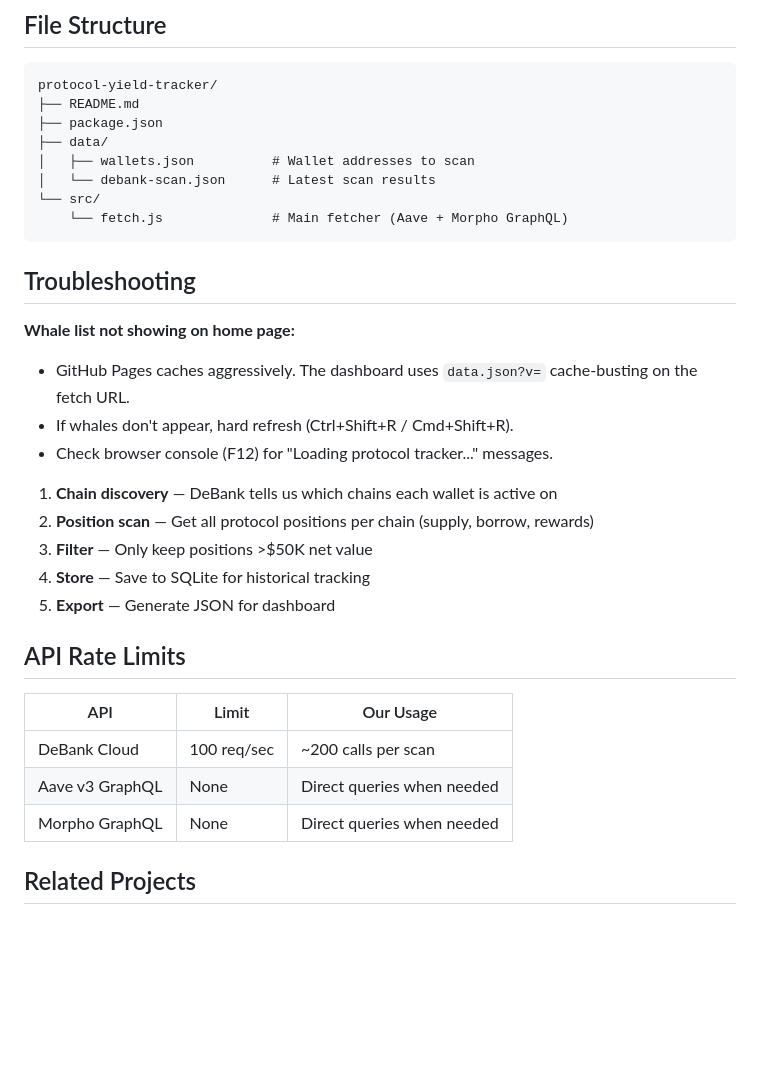
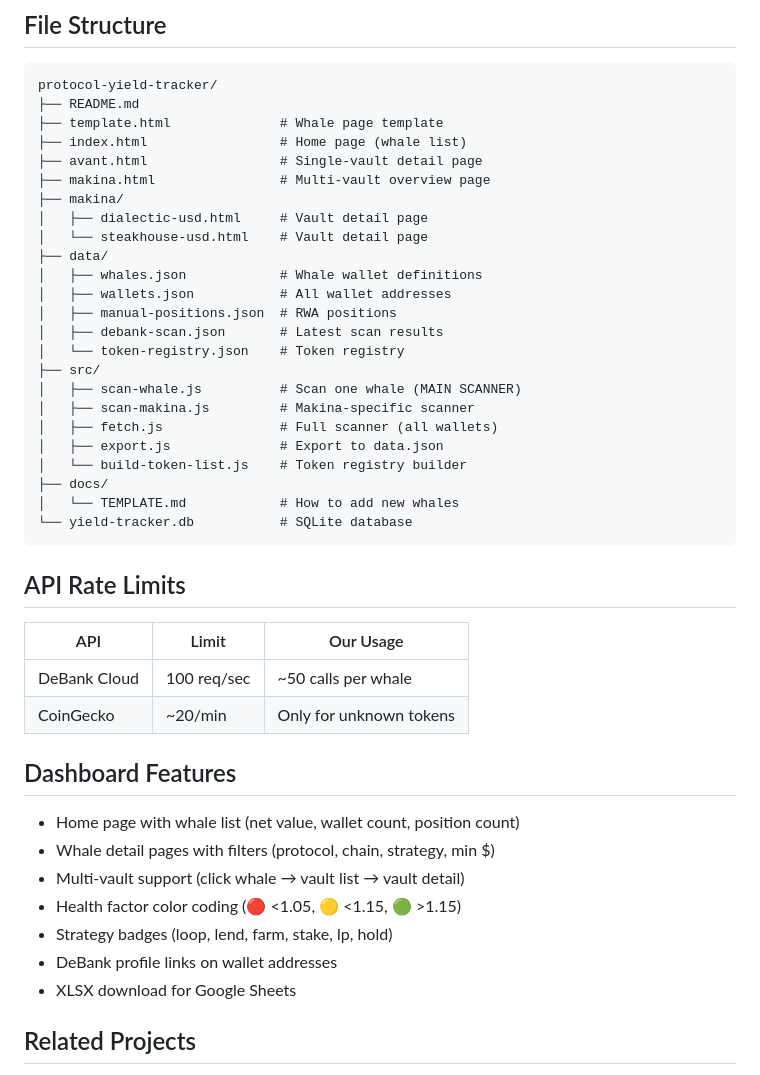
Before and after one commit to bubbamacxtxt-cyber/protocol-yield-tracker, a Markdown page: README.md, the part around one of its changes. Rendered like a GitHub page; blank space fills up the shorter version.

````diff
--- a/README.md
+++ b/README.md
@@ -80,34 +134,46 @@ SQLite (`yield-tracker.db`) with:
 ```
 protocol-yield-tracker/
 ├── README.md
-├── package.json
+├── template.html              # Whale page template
+├── index.html                 # Home page (whale list)
+├── avant.html                 # Single-vault detail page
+├── makina.html                # Multi-vault overview page
+├── makina/
+│   ├── dialectic-usd.html     # Vault detail page
+│   └── steakhouse-usd.html    # Vault detail page
 ├── data/
-│   ├── wallets.json          # Wallet addresses to scan
-│   └── debank-scan.json      # Latest scan results
-└── src/
-    └── fetch.js              # Main fetcher (Aave + Morpho GraphQL)
+│   ├── whales.json            # Whale wallet definitions
+│   ├── wallets.json           # All wallet addresses
+│   ├── manual-positions.json  # RWA positions
+│   ├── debank-scan.json       # Latest scan results
+│   └── token-registry.json    # Token registry
+├── src/
+│   ├── scan-whale.js          # Scan one whale (MAIN SCANNER)
+│   ├── scan-makina.js         # Makina-specific scanner
+│   ├── fetch.js               # Full scanner (all wallets)
+│   ├── export.js              # Export to data.json
+│   └── build-token-list.js    # Token registry builder
+├── docs/
+│   └── TEMPLATE.md            # How to add new whales
+└── yield-tracker.db           # SQLite database
 ```
-
-## Troubleshooting
-
-**Whale list not showing on home page:**
-- GitHub Pages caches aggressively. The dashboard uses `data.json?v=` cache-busting on the fetch URL.
-- If whales don't appear, hard refresh (Ctrl+Shift+R / Cmd+Shift+R).
-- Check browser console (F12) for "Loading protocol tracker..." messages.
-
-1. **Chain discovery** — DeBank tells us which chains each wallet is active on
-2. **Position scan** — Get all protocol positions per chain (supply, borrow, rewards)
-3. **Filter** — Only keep positions >$50K net value
-4. **Store** — Save to SQLite for historical tracking
-5. **Export** — Generate JSON for dashboard
 
 ## API Rate Limits
 
 | API | Limit | Our Usage |
 |-----|-------|-----------|
-| DeBank Cloud | 100 req/sec | ~200 calls per scan |
-| Aave v3 GraphQL | None | Direct queries when needed |
-| Morpho GraphQL | None | Direct queries when needed |
+| DeBank Cloud | 100 req/sec | ~50 calls per whale |
+| CoinGecko | ~20/min | Only for unknown tokens |
+
+## Dashboard Features
+
+- Home page with whale list (net value, wallet count, position count)
+- Whale detail pages with filters (protocol, chain, strategy, min $)
+- Multi-vault support (click whale → vault list → vault detail)
+- Health factor color coding (🔴 <1.05, 🟡 <1.15, 🟢 >1.15)
+- Strategy badges (loop, lend, farm, stake, lp, hold)
+- DeBank profile links on wallet addresses
+- XLSX download for Google Sheets
 
 ## Related Projects
 
````
Also changed, not shown: other parts of README.md (+93 -39 lines).
